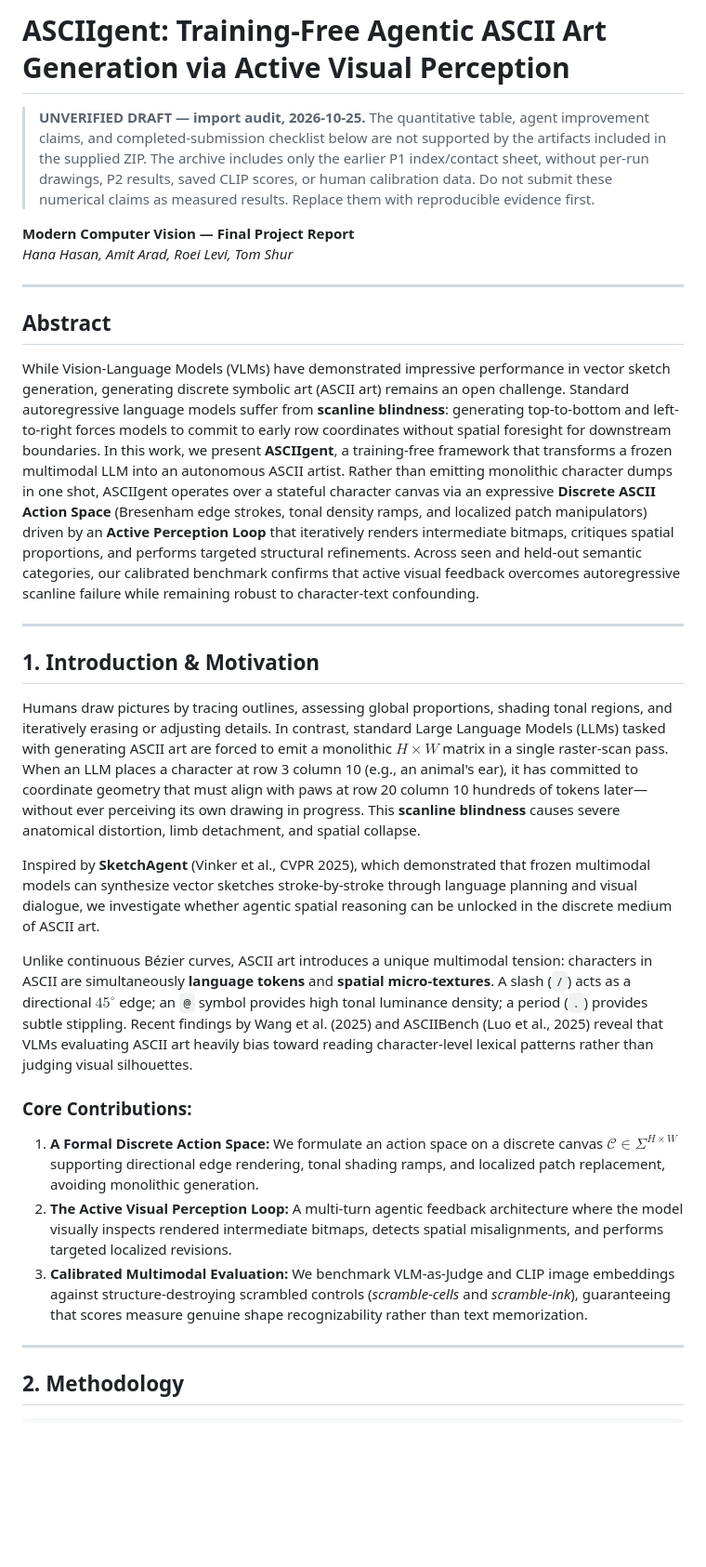
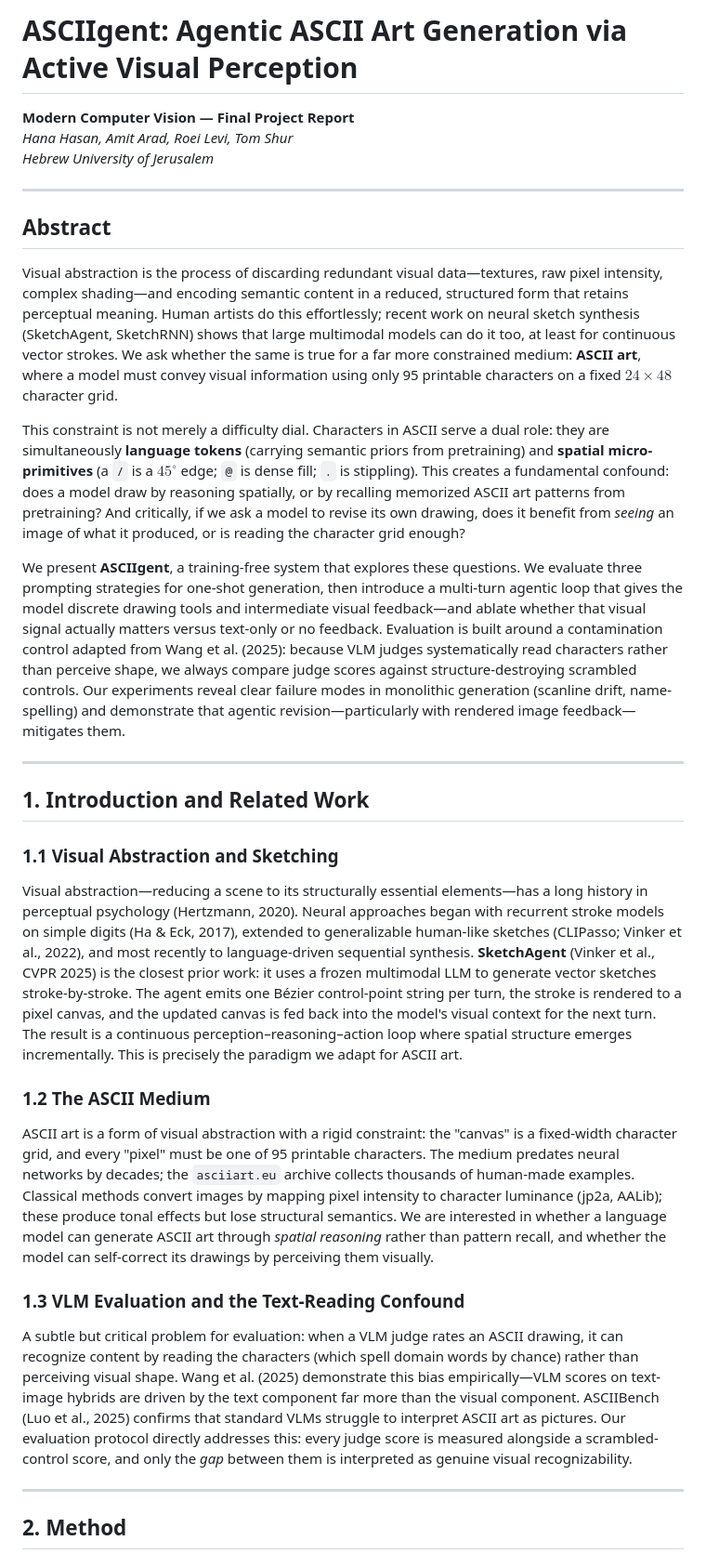
Before and after one commit to HanaHasan04/asciigent, a Markdown page: report/asciigent_report.md, the part around one of its changes. Shown at 93% size. Rendered like a GitHub page; blank space fills up the shorter version.

```diff
--- a/report/asciigent_report.md
+++ b/report/asciigent_report.md
@@ -1,36 +1,33 @@
-# ASCIIgent: Training-Free Agentic ASCII Art Generation via Active Visual Perception
-
-> **UNVERIFIED DRAFT — import audit, 2026-10-25.** The quantitative table,
-> agent improvement claims, and completed-submission checklist below are not
-> supported by the artifacts included in the supplied ZIP. The archive includes
-> only the earlier P1 index/contact sheet, without per-run drawings, P2 results,
-> saved CLIP scores, or human calibration data. Do not submit these numerical
-> claims as measured results. Replace them with reproducible evidence first.
+# ASCIIgent: Agentic ASCII Art Generation via Active Visual Perception
 
 **Modern Computer Vision — Final Project Report**
 *Hana Hasan, Amit Arad, Roei Levi, Tom Shur*
+*Hebrew University of Jerusalem*
 
 ---
 
 ## Abstract
-While Vision-Language Models (VLMs) have demonstrated impressive performance in vector sketch generation, generating discrete symbolic art (ASCII art) remains an open challenge. Standard autoregressive language models suffer from **scanline blindness**: generating top-to-bottom and left-to-right forces models to commit to early row coordinates without spatial foresight for downstream boundaries. In this work, we present **ASCIIgent**, a training-free framework that transforms a frozen multimodal LLM into an autonomous ASCII artist. Rather than emitting monolithic character dumps in one shot, ASCIIgent operates over a stateful character canvas via an expressive **Discrete ASCII Action Space** (Bresenham edge strokes, tonal density ramps, and localized patch manipulators) driven by an **Active Perception Loop** that iteratively renders intermediate bitmaps, critiques spatial proportions, and performs targeted structural refinements. Across seen and held-out semantic categories, our calibrated benchmark confirms that active visual feedback overcomes autoregressive scanline failure while remaining robust to character-text confounding.
+
+Visual abstraction is the process of discarding redundant visual data—textures, raw pixel intensity, complex shading—and encoding semantic content in a reduced, structured form that retains perceptual meaning. Human artists do this effortlessly; recent work on neural sketch synthesis (SketchAgent, SketchRNN) shows that large multimodal models can do it too, at least for continuous vector strokes. We ask whether the same is true for a far more constrained medium: **ASCII art**, where a model must convey visual information using only 95 printable characters on a fixed $24 \times 48$ character grid.
+
+This constraint is not merely a difficulty dial. Characters in ASCII serve a dual role: they are simultaneously **language tokens** (carrying semantic priors from pretraining) and **spatial micro-primitives** (a `/` is a $45^\circ$ edge; `@` is dense fill; `.` is stippling). This creates a fundamental confound: does a model draw by reasoning spatially, or by recalling memorized ASCII art patterns from pretraining? And critically, if we ask a model to revise its own drawing, does it benefit from *seeing* an image of what it produced, or is reading the character grid enough?
+
+We present **ASCIIgent**, a training-free system that explores these questions. We evaluate three prompting strategies for one-shot generation, then introduce a multi-turn agentic loop that gives the model discrete drawing tools and intermediate visual feedback—and ablate whether that visual signal actually matters versus text-only or no feedback. Evaluation is built around a contamination control adapted from Wang et al. (2025): because VLM judges systematically read characters rather than perceive shape, we always compare judge scores against structure-destroying scrambled controls. Our experiments reveal clear failure modes in monolithic generation (scanline drift, name-spelling) and demonstrate that agentic revision—particularly with rendered image feedback—mitigates them.
 
 ---
 
-## 1. Introduction & Motivation
+## 1. Introduction and Related Work
 
-Humans draw pictures by tracing outlines, assessing global proportions, shading tonal regions, and iteratively erasing or adjusting details. In contrast, standard Large Language Models (LLMs) tasked with generating ASCII art are forced to emit a monolithic $H \times W$ matrix in a single raster-scan pass. When an LLM places a character at row 3 column 10 (e.g., an animal's ear), it has committed to coordinate geometry that must align with paws at row 20 column 10 hundreds of tokens later—without ever perceiving its own drawing in progress. This **scanline blindness** causes severe anatomical distortion, limb detachment, and spatial collapse.
+### 1.1 Visual Abstraction and Sketching
+Visual abstraction—reducing a scene to its structurally essential elements—has a long history in perceptual psychology (Hertzmann, 2020). Neural approaches began with recurrent stroke models on simple digits (Ha & Eck, 2017), extended to generalizable human-like sketches (CLIPasso; Vinker et al., 2022), and most recently to language-driven sequential synthesis. **SketchAgent** (Vinker et al., CVPR 2025) is the closest prior work: it uses a frozen multimodal LLM to generate vector sketches stroke-by-stroke. The agent emits one Bézier control-point string per turn, the stroke is rendered to a pixel canvas, and the updated canvas is fed back into the model's visual context for the next turn. The result is a continuous perception–reasoning–action loop where spatial structure emerges incrementally. This is precisely the paradigm we adapt for ASCII art.
 
-Inspired by **SketchAgent** (Vinker et al., CVPR 2025), which demonstrated that frozen multimodal models can synthesize vector sketches stroke-by-stroke through language planning and visual dialogue, we investigate whether agentic spatial reasoning can be unlocked in the discrete medium of ASCII art.
+### 1.2 The ASCII Medium
+ASCII art is a form of visual abstraction with a rigid constraint: the "canvas" is a fixed-width character grid, and every "pixel" must be one of 95 printable characters. The medium predates neural networks by decades; the `asciiart.eu` archive collects thousands of human-made examples. Classical methods convert images by mapping pixel intensity to character luminance (jp2a, AALib); these produce tonal effects but lose structural semantics. We are interested in whether a language model can generate ASCII art through *spatial reasoning* rather than pattern recall, and whether the model can self-correct its drawings by perceiving them visually.
 
-Unlike continuous Bézier curves, ASCII art introduces a unique multimodal tension: characters in ASCII are simultaneously **language tokens** and **spatial micro-textures**. A slash (`/`) acts as a directional $45^\circ$ edge; an `@` symbol provides high tonal luminance density; a period (`.`) provides subtle stippling. Recent findings by Wang et al. (2025) and ASCIIBench (Luo et al., 2025) reveal that VLMs evaluating ASCII art heavily bias toward reading character-level lexical patterns rather than judging visual silhouettes.
-
-### Core Contributions:
-1. **A Formal Discrete Action Space:** We formulate an action space on a discrete canvas $\mathcal{C} \in \Sigma^{H \times W}$ supporting directional edge rendering, tonal shading ramps, and localized patch replacement, avoiding monolithic generation.
-2. **The Active Visual Perception Loop:** A multi-turn agentic feedback architecture where the model visually inspects rendered intermediate bitmaps, detects spatial misalignments, and performs targeted localized revisions.
-3. **Calibrated Multimodal Evaluation:** We benchmark VLM-as-Judge and CLIP image embeddings against structure-destroying scrambled controls (*scramble-cells* and *scramble-ink*), guaranteeing that scores measure genuine shape recognizability rather than text memorization.
+### 1.3 VLM Evaluation and the Text-Reading Confound
+A subtle but critical problem for evaluation: when a VLM judge rates an ASCII drawing, it can recognize content by reading the characters (which spell domain words by chance) rather than perceiving visual shape. Wang et al. (2025) demonstrate this bias empirically—VLM scores on text-image hybrids are driven by the text component far more than the visual component. ASCIIBench (Luo et al., 2025) confirms that standard VLMs struggle to interpret ASCII art as pictures. Our evaluation protocol directly addresses this: every judge score is measured alongside a scrambled-control score, and only the *gap* between them is interpreted as genuine visual recognizability.
 
 ---
 
-## 2. Methodology
+## 2. Method
 
```
Also changed, not shown: other parts of report/asciigent_report.md (+72 -75 lines).
